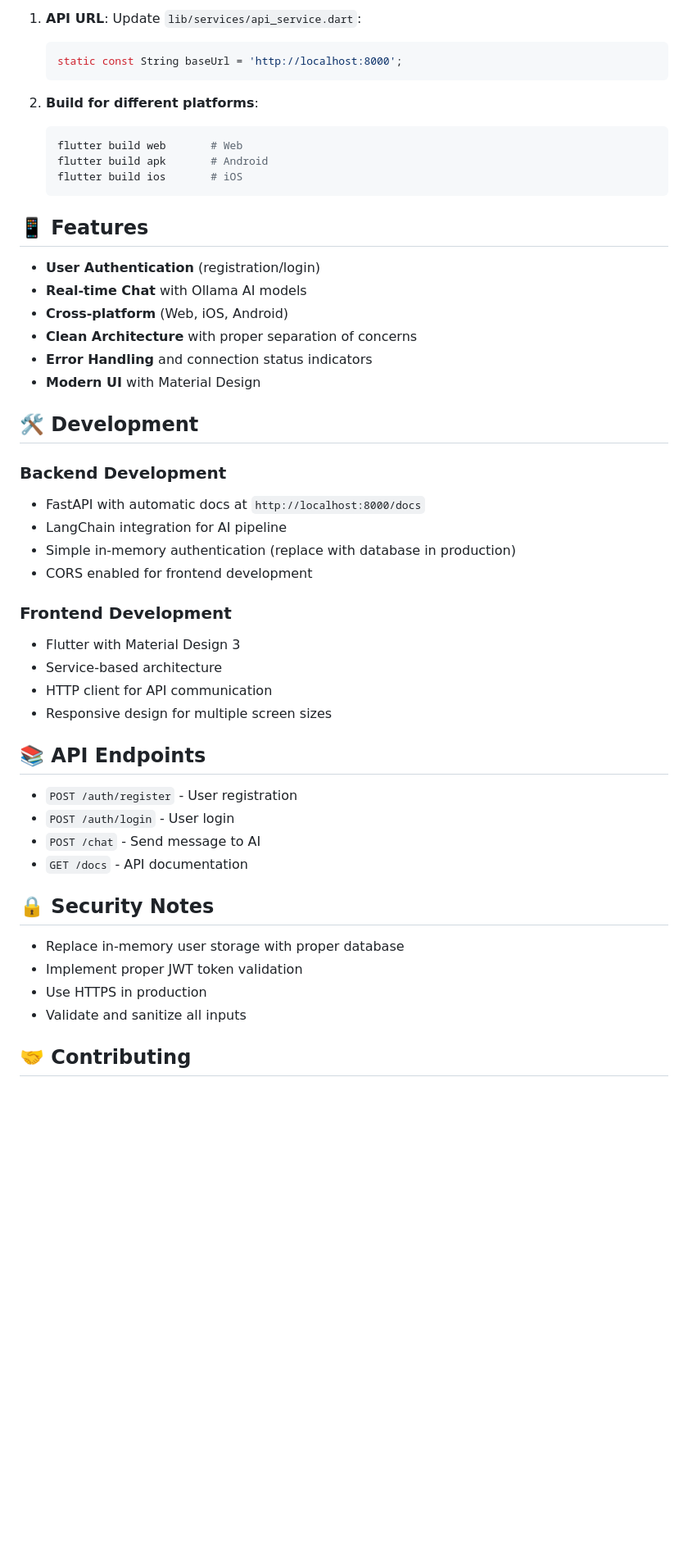
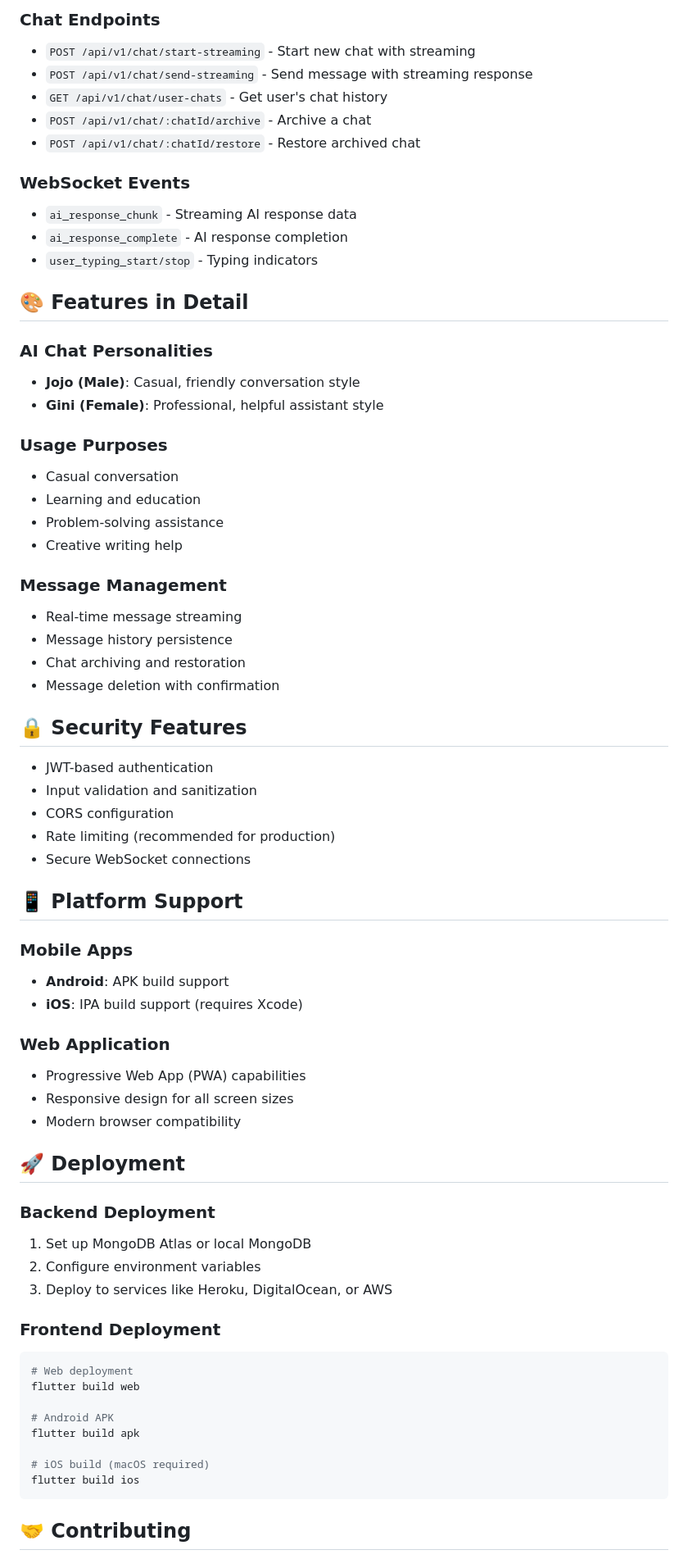
Before and after one commit to Ritesh-251/chat-app1, a Markdown page: README.md, the part around one of its changes. Shown at 82% size. Rendered like a GitHub page; blank space fills up the shorter version.

````diff
--- a/README.md
+++ b/README.md
@@ -87,54 +148,71 @@ flutter run            # For mobile (with emulator/device connected)
 
-1. **API URL**: Update `lib/services/api_service.dart`:
-   ```dart
-   static const String baseUrl = 'http://localhost:8000';
-   ```
+### Chat Endpoints
+- `POST /api/v1/chat/start-streaming` - Start new chat with streaming
+- `POST /api/v1/chat/send-streaming` - Send message with streaming response
+- `GET /api/v1/chat/user-chats` - Get user's chat history
+- `POST /api/v1/chat/:chatId/archive` - Archive a chat
+- `POST /api/v1/chat/:chatId/restore` - Restore archived chat
 
-2. **Build for different platforms**:
-   ```bash
-   flutter build web       # Web
-   flutter build apk       # Android
-   flutter build ios       # iOS
-   ```
+### WebSocket Events
+- `ai_response_chunk` - Streaming AI response data
+- `ai_response_complete` - AI response completion
+- `user_typing_start/stop` - Typing indicators
 
-## 📱 Features
+## 🎨 Features in Detail
 
-- **User Authentication** (registration/login)
-- **Real-time Chat** with Ollama AI models
-- **Cross-platform** (Web, iOS, Android)
-- **Clean Architecture** with proper separation of concerns
-- **Error Handling** and connection status indicators
-- **Modern UI** with Material Design
+### AI Chat Personalities
+- **Jojo (Male)**: Casual, friendly conversation style
+- **Gini (Female)**: Professional, helpful assistant style
 
-## 🛠️ Development
+### Usage Purposes
+- Casual conversation
+- Learning and education
+- Problem-solving assistance
+- Creative writing help
 
-### Backend Development
+### Message Management
+- Real-time message streaming
+- Message history persistence
+- Chat archiving and restoration
+- Message deletion with confirmation
 
-- FastAPI with automatic docs at `http://localhost:8000/docs`
-- LangChain integration for AI pipeline
-- Simple in-memory authentication (replace with database in production)
-- CORS enabled for frontend development
+## 🔒 Security Features
 
-### Frontend Development
+- JWT-based authentication
+- Input validation and sanitization
+- CORS configuration
+- Rate limiting (recommended for production)
+- Secure WebSocket connections
 
-- Flutter with Material Design 3
-- Service-based architecture
-- HTTP client for API communication
-- Responsive design for multiple screen sizes
+## 📱 Platform Support
 
-## 📚 API Endpoints
+### Mobile Apps
+- **Android**: APK build support
+- **iOS**: IPA build support (requires Xcode)
 
-- `POST /auth/register` - User registration
-- `POST /auth/login` - User login
-- `POST /chat` - Send message to AI
-- `GET /docs` - API documentation
+### Web Application
+- Progressive Web App (PWA) capabilities
+- Responsive design for all screen sizes
+- Modern browser compatibility
 
-## 🔒 Security Notes
+## 🚀 Deployment
 
-- Replace in-memory user storage with proper database
-- Implement proper JWT token validation
-- Use HTTPS in production
-- Validate and sanitize all inputs
+### Backend Deployment
+1. Set up MongoDB Atlas or local MongoDB
+2. Configure environment variables
+3. Deploy to services like Heroku, DigitalOcean, or AWS
+
+### Frontend Deployment
+```bash
+# Web deployment
+flutter build web
+
+# Android APK
+flutter build apk
+
+# iOS build (macOS required)
+flutter build ios
+```
 
 ## 🤝 Contributing
 
````
Also changed, not shown: other parts of README.md (+120 -52 lines).
